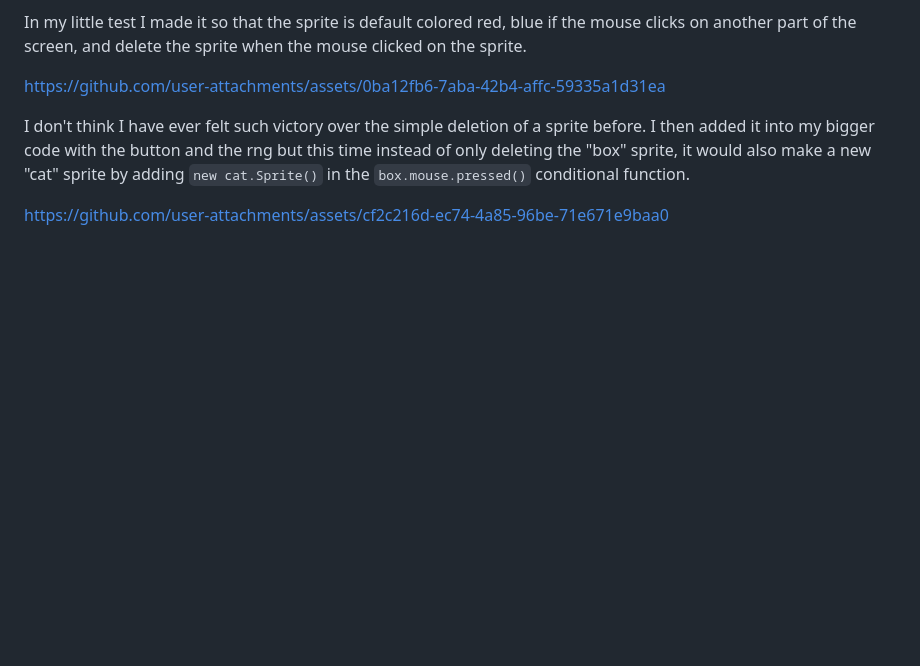
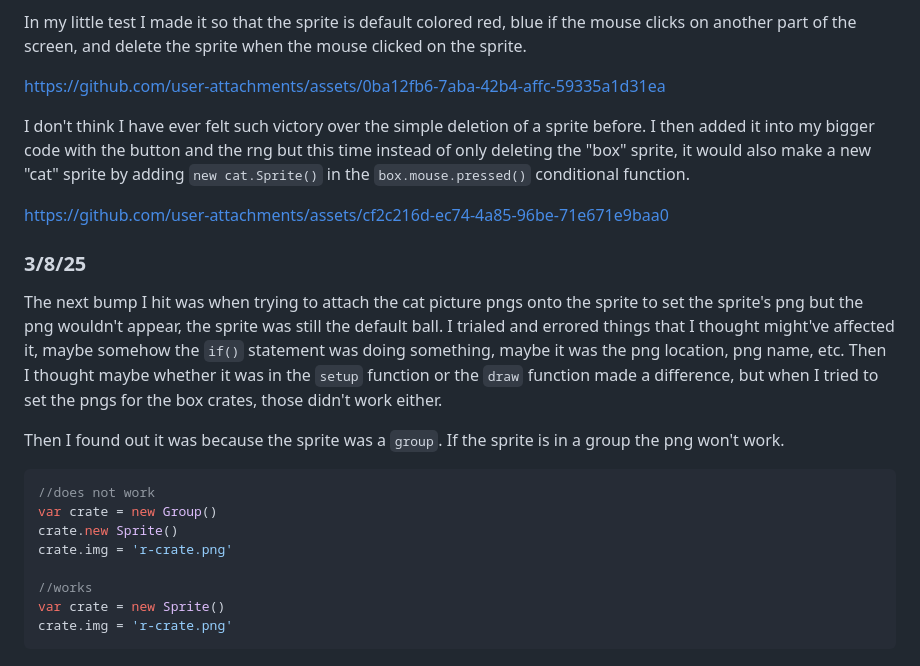
Before and after one commit to kateek5417/sep11-freedom-project, a Markdown page: tool/learning-log.md, the part around the change. GitHub-like rendering; blank space fills up the shorter version.

````diff
--- a/tool/learning-log.md
+++ b/tool/learning-log.md
@@ -358,3 +358,18 @@ https://github.com/user-attachments/assets/0ba12fb6-7aba-42b4-affc-59335a1d31ea
 I don't think I have ever felt such victory over the simple deletion of a sprite before. I then added it into my bigger code with the button and the rng but this time instead of only deleting the "box" sprite, it would also make a new "cat" sprite by adding `new cat.Sprite()` in the `box.mouse.pressed()` conditional function.
 
 https://github.com/user-attachments/assets/cf2c216d-ec74-4a85-96be-71e671e9baa0
+
+### 3/8/25
+The next bump I hit was when trying to attach the cat picture pngs onto the sprite to set the sprite's png but the png wouldn't appear, the sprite was still the default ball. I trialed and errored things that I thought might've affected it, maybe somehow the `if()` statement was doing something, maybe it was the png location, png name, etc. Then I thought maybe whether it was in the `setup` function or the `draw` function made a difference, but when I tried to set the pngs for the box crates, those didn't work either.
+
+Then I found out it was because the sprite was a `group`. If the sprite is in a group the png won't work.
+``` js
+//does not work
+var crate = new Group()
+crate.new Sprite()
+crate.img = 'r-crate.png'
+
+//works
+var crate = new Sprite()
+crate.img = 'r-crate.png'
+```
````
